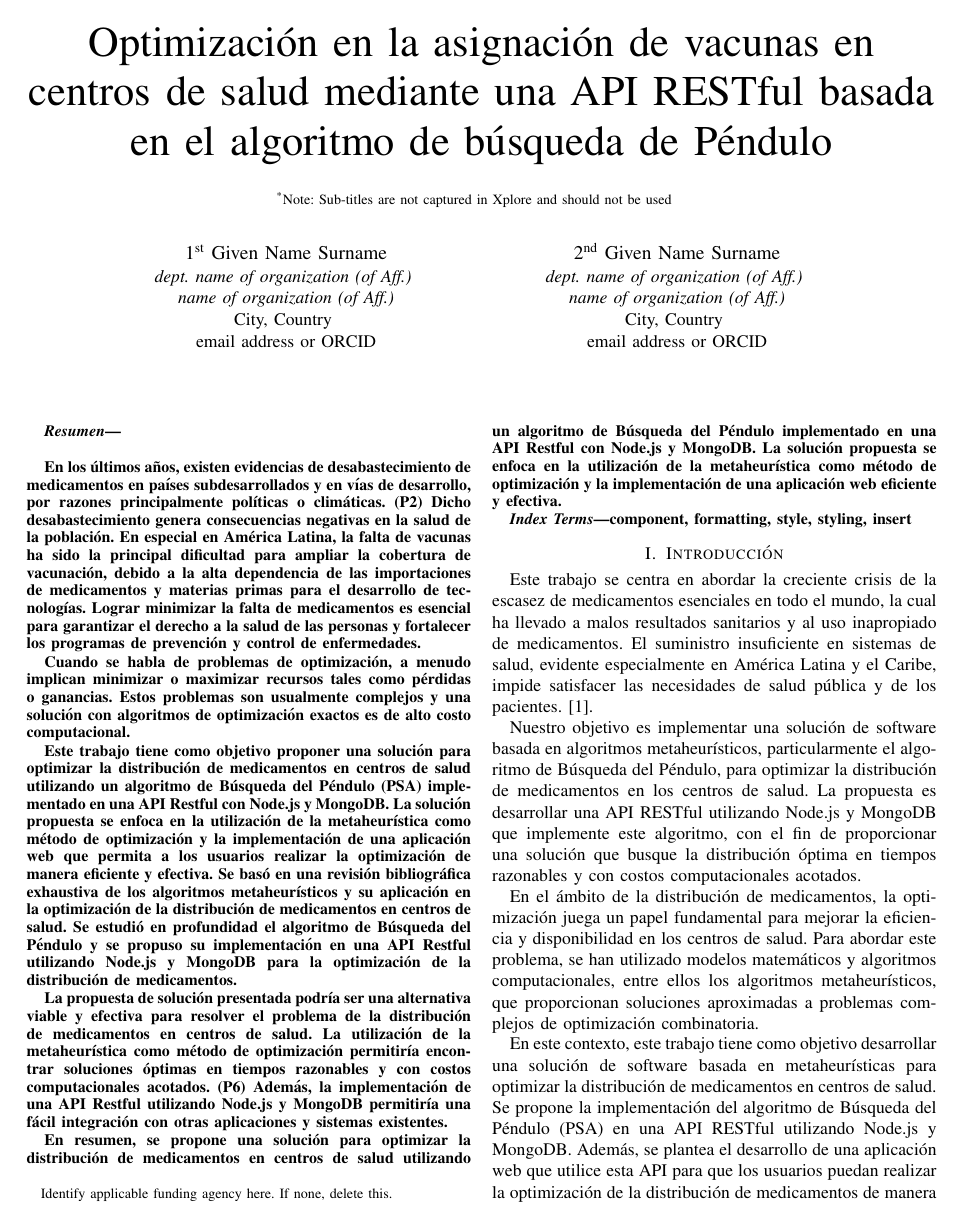
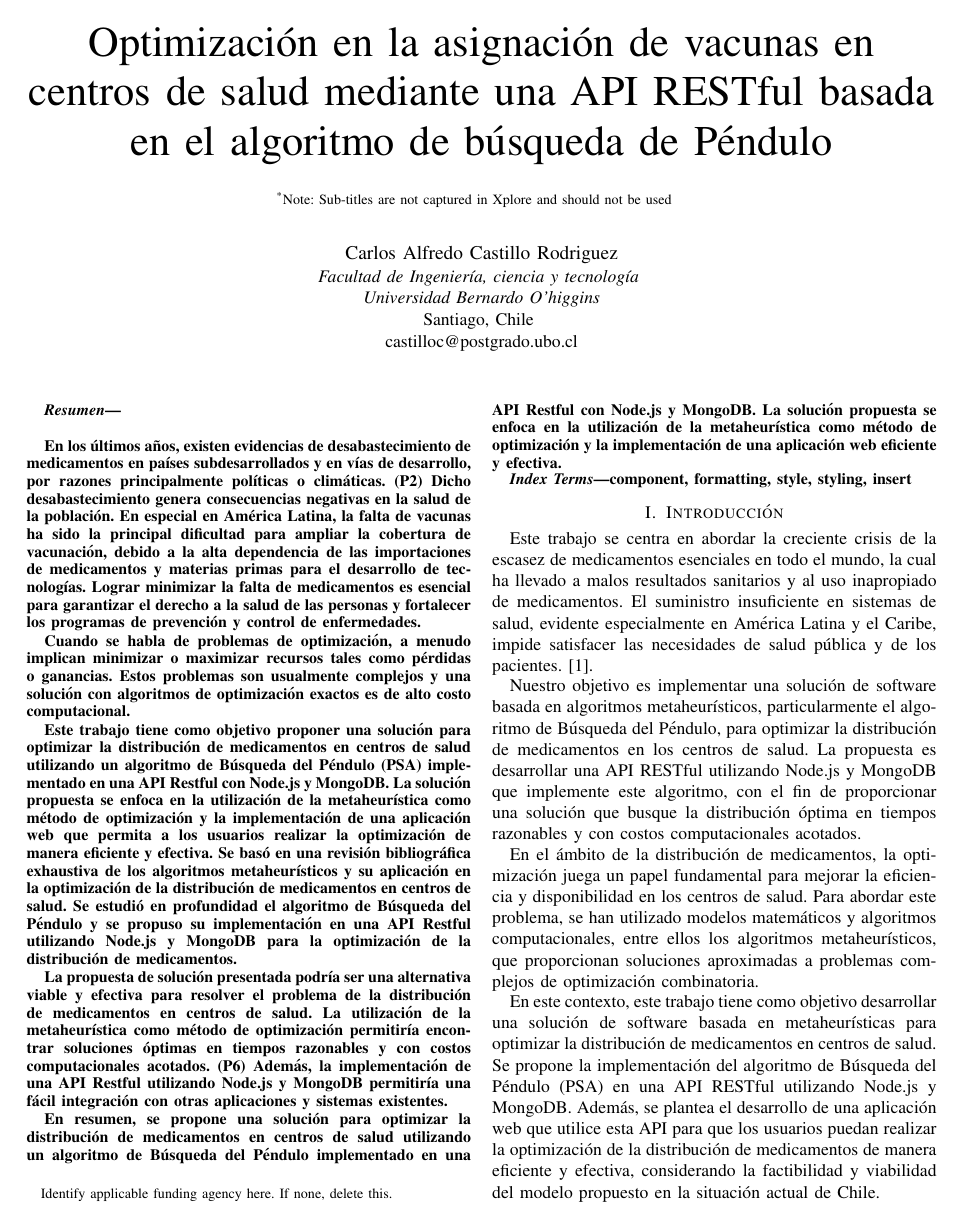
Before and after one commit to alfcastillo90/papper_pendulum_api, a LaTeX paper (conference_101719.tex): page 1 of 3. Compiled offline with pdfLaTeX; a missing font is replaced by an installed copy or a similar font; a LaTeX package or settings file that is missing is left out.

Commit message:
ADD: autor

```diff
--- a/conference_101719.tex
+++ b/conference_101719.tex
@@ -17,17 +17,11 @@ should not be used}
 \thanks{Identify applicable funding agency here. If none, delete this.}
 }
 
-\author{\IEEEauthorblockN{1\textsuperscript{st} Given Name Surname}
-    \IEEEauthorblockA{\textit{dept. name of organization (of Aff.)} \\
-        \textit{name of organization (of Aff.)}\\
-        City, Country \\
-        email address or ORCID}
-    \and
-    \IEEEauthorblockN{2\textsuperscript{nd} Given Name Surname}
-    \IEEEauthorblockA{\textit{dept. name of organization (of Aff.)} \\
-        \textit{name of organization (of Aff.)}\\
-        City, Country \\
-        email address or ORCID}}
+\author{\IEEEauthorblockN{Carlos Alfredo Castillo Rodriguez}
+    \IEEEauthorblockA{\textit{Facultad de Ingeniería, ciencia y tecnología} \\
+        \textit{Universidad Bernardo O'higgins}\\
+        Santiago, Chile \\
+        castilloc@postgrado.ubo.cl}}
 
 \maketitle
 
```
Also changed, not shown: conference_101719.pdf.
